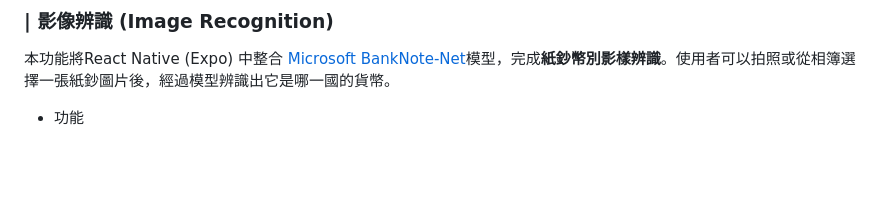
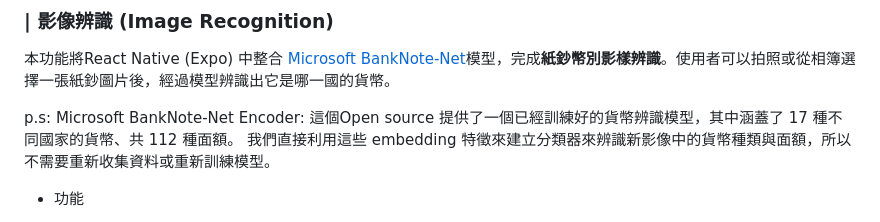
Before and after one commit to MocuAcqu/1141Currency_Learning_Materials, a Markdown page: README.md, the part around the change. GitHub-like rendering; blank space fills up the shorter version.

```diff
--- a/README.md
+++ b/README.md
@@ -90,6 +90,10 @@ app/
 ### | 影像辨識 (Image Recognition)
 本功能將React Native (Expo) 中整合 [Microsoft BankNote-Net](https://github.com/microsoft/banknote-net)模型，完成**紙鈔幣別影樣辨識**。使用者可以拍照或從相簿選擇一張紙鈔圖片後，經過模型辨識出它是哪一國的貨幣。
 
+p.s: Microsoft BankNote-Net Encoder:
+這個Open source 提供了一個已經訓練好的貨幣辨識模型，其中涵蓋了 17 種不同國家的貨幣、共 112 種面額。
+我們直接利用這些 embedding 特徵來建立分類器來辨識新影像中的貨幣種類與面額，所以不需要重新收集資料或重新訓練模型。
+
 * 功能
     * 拍照或選擇紙鈔照片
     * 圖片自動裁剪、縮放、正規化
```
